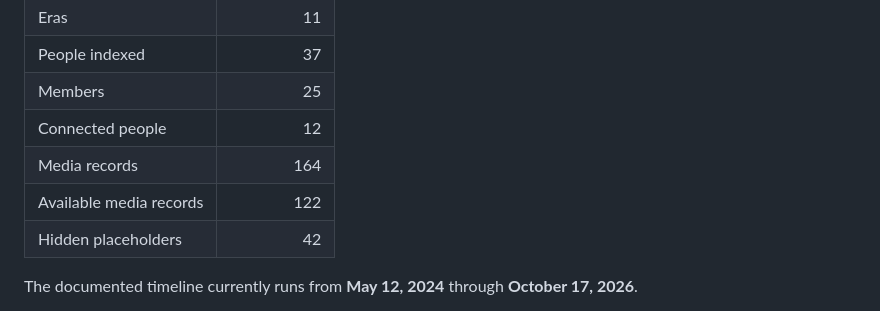
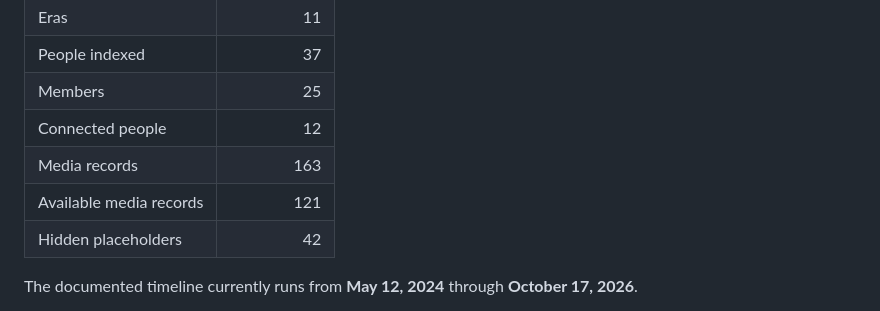
Before and after one commit to tauterlion/mozarella-sticks-archive, a Markdown page: README.md, the part around the change. Rendered like a GitHub page.

Commit message:
Patch 3.0.1: update archive snapshot

```diff
--- a/README.md
+++ b/README.md
@@ -13,8 +13,8 @@ Revision 2 applies the approved editorial remaster to the full archive, includin
 | People indexed | 37 |
 | Members | 25 |
 | Connected people | 12 |
-| Media records | 164 |
-| Available media records | 122 |
+| Media records | 163 |
+| Available media records | 121 |
 | Hidden placeholders | 42 |
 
 The documented timeline currently runs from **May 12, 2024** through **October 17, 2026**.
```
